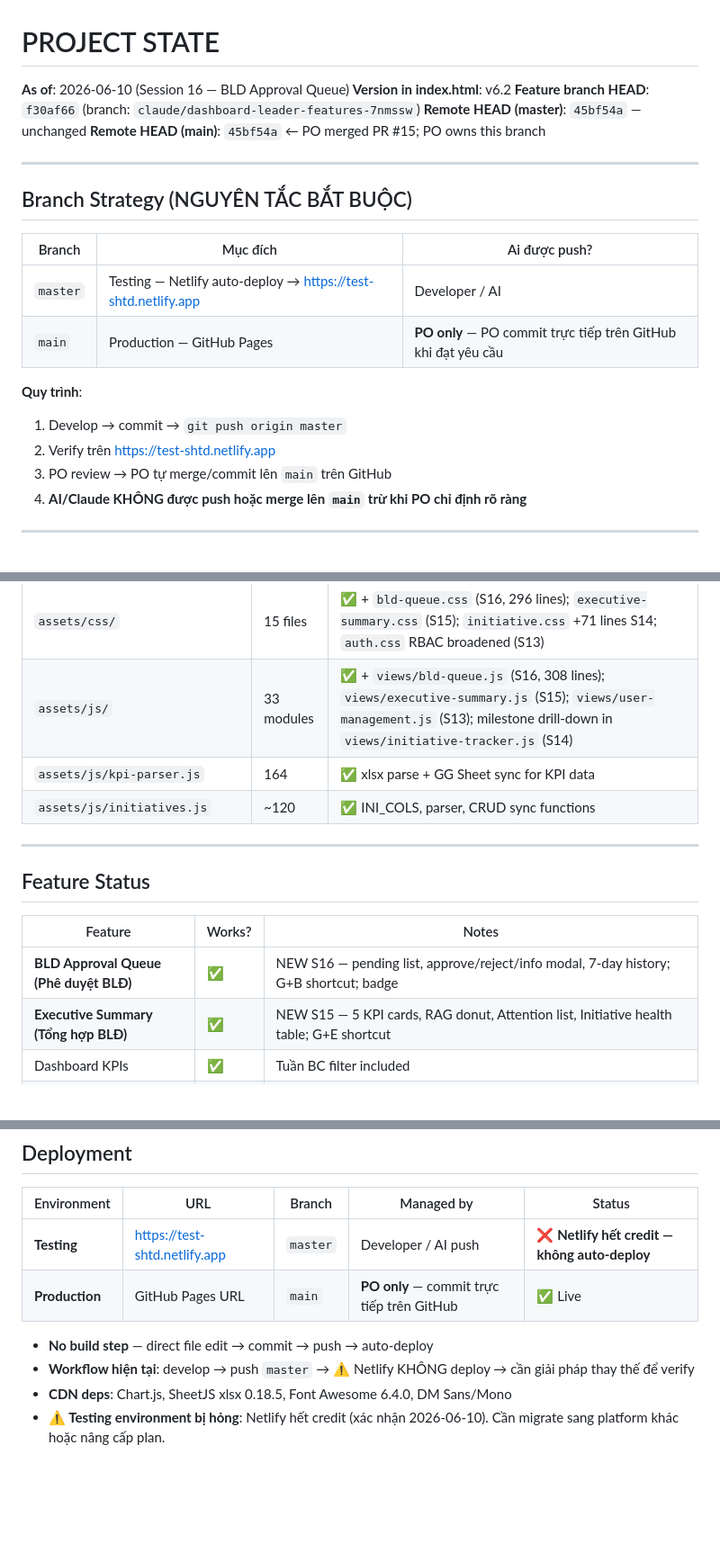
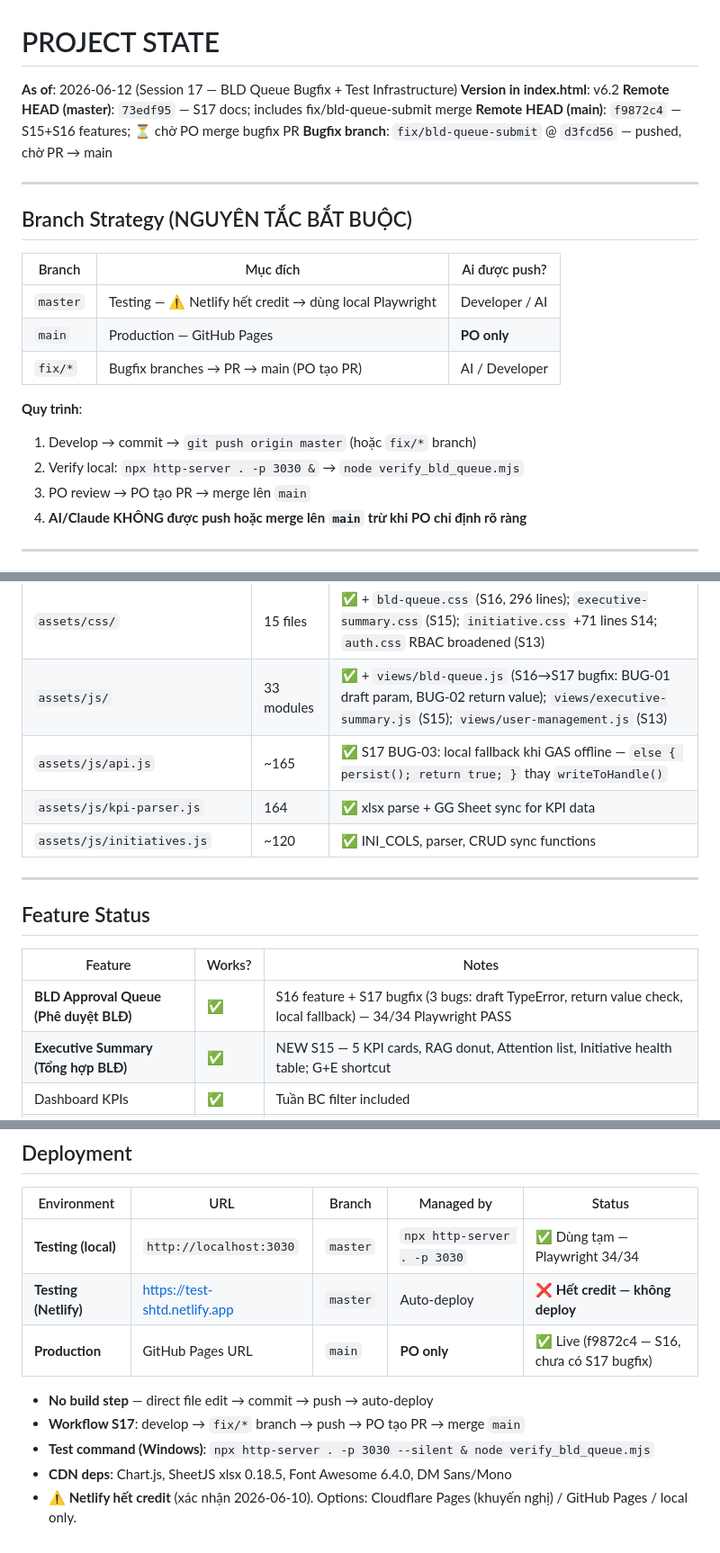
Before and after one commit to tuanttstb-debug/SHTD-Dashboard, a Markdown page: AI_CONTEXT/PROJECT_STATE.md, 3 parts joined by grey strips. Shown at 90% size. GitHub-like rendering; blank space fills up the shorter version.

Commit message:
docs: S17 delta — PROJECT_STATE + TECH_DEBT
PROJECT_STATE: HEAD commits, branch strategy (fix/* added), api.js BUG-03 note,
bld-queue.js S17 fix note, test count 18→34, deployment table (local Playwright)

TECH_DEBT: TD-012 updated — 34/34 bld-queue, total 99 committed checks;
Playwright infra fix noted; summary last-updated bumped

Co-Authored-By: Claude Sonnet 4.6 <noreply@anthropic.com>

```diff
--- a/AI_CONTEXT/PROJECT_STATE.md
+++ b/AI_CONTEXT/PROJECT_STATE.md
@@ -1,9 +1,9 @@
 # PROJECT STATE
-**As of**: 2026-06-10 (Session 16 — BLD Approval Queue)
+**As of**: 2026-06-12 (Session 17 — BLD Queue Bugfix + Test Infrastructure)
 **Version in index.html**: v6.2
-**Feature branch HEAD**: `f30af66` (branch: `claude/dashboard-leader-features-7nmssw`)
-**Remote HEAD (master)**: `45bf54a` — unchanged
-**Remote HEAD (main)**: `45bf54a` ← PO merged PR #15; PO owns this branch
+**Remote HEAD (master)**: `73edf95` — S17 docs; includes fix/bld-queue-submit merge
+**Remote HEAD (main)**: `f9872c4` — S15+S16 features; ⏳ chờ PO merge bugfix PR
+**Bugfix branch**: `fix/bld-queue-submit` @ `d3fcd56` — pushed, chờ PR → main
 
 ---
 
@@ -11,13 +11,14 @@
 
 | Branch | Mục đích | Ai được push? |
 |---|---|---|
-| `master` | Testing — Netlify auto-deploy → https://test-shtd.netlify.app | Developer / AI |
-| `main` | Production — GitHub Pages | **PO only** — PO commit trực tiếp trên GitHub khi đạt yêu cầu |
+| `master` | Testing — ⚠️ Netlify hết credit → dùng local Playwright | Developer / AI |
+| `main` | Production — GitHub Pages | **PO only** |
+| `fix/*` | Bugfix branches → PR → main (PO tạo PR) | AI / Developer |
 
 **Quy trình**:
-1. Develop → commit → `git push origin master`
-2. Verify trên https://test-shtd.netlify.app
-3. PO review → PO tự merge/commit lên `main` trên GitHub
+1. Develop → commit → `git push origin master` (hoặc `fix/*` branch)
+2. Verify local: `npx http-server . -p 3030 &` → `node verify_bld_queue.mjs`
+3. PO review → PO tạo PR → merge lên `main`
 4. **AI/Claude KHÔNG được push hoặc merge lên `main` trừ khi PO chỉ định rõ ràng**
 
 ---
@@ -39,7 +40,8 @@
 | `backend/InitiativeService.gs` | 60 | ✅ `initiativeRead()` / `initiativeWrite()` for Initiative_Master |
 | `assets/js/config.js` | 5 | ✅ GS_WEBAPP_URL deployment variable; update on every GAS redeploy |
 | `assets/css/` | 15 files | ✅ + `bld-queue.css` (S16, 296 lines); `executive-summary.css` (S15); `initiative.css` +71 lines S14; `auth.css` RBAC broadened (S13) |
-| `assets/js/` | 33 modules | ✅ + `views/bld-queue.js` (S16, 308 lines); `views/executive-summary.js` (S15); `views/user-management.js` (S13); milestone drill-down in `views/initiative-tracker.js` (S14) |
+| `assets/js/` | 33 modules | ✅ + `views/bld-queue.js` (S16→S17 bugfix: BUG-01 draft param, BUG-02 return value); `views/executive-summary.js` (S15); `views/user-management.js` (S13) |
+| `assets/js/api.js` | ~165 | ✅ S17 BUG-03: local fallback khi GAS offline — `else { persist(); return true; }` thay `writeToHandle()` |
 | `assets/js/kpi-parser.js` | 164 | ✅ xlsx parse + GG Sheet sync for KPI data |
 | `assets/js/initiatives.js` | ~120 | ✅ INI_COLS, parser, CRUD sync functions |
 
@@ -49,7 +51,7 @@
 
 | Feature | Works? | Notes |
 |---|---|---|
-| **BLD Approval Queue (Phê duyệt BLĐ)** | ✅ | NEW S16 — pending list, approve/reject/info modal, 7-day history; G+B shortcut; badge |
+| **BLD Approval Queue (Phê duyệt BLĐ)** | ✅ | S16 feature + S17 bugfix (3 bugs: draft TypeError, return value check, local fallback) — 34/34 Playwright PASS |
 | **Executive Summary (Tổng hợp BLĐ)** | ✅ | NEW S15 — 5 KPI cards, RAG donut, Attention list, Initiative health table; G+E shortcut |
 | Dashboard KPIs | ✅ | Tuần BC filter included |
 | RAG doughnut chart | ✅ | Click → detail modal |
@@ -177,10 +179,12 @@ verify_bld_queue.mjs     ← 18/18 PASS (session 16)
 
 | Environment | URL | Branch | Managed by | Status |
 |---|---|---|---|---|
-| **Testing** | https://test-shtd.netlify.app | `master` | Developer / AI push | ❌ **Netlify hết credit — không auto-deploy** |
-| **Production** | GitHub Pages URL | `main` | **PO only** — commit trực tiếp trên GitHub | ✅ Live |
+| **Testing (local)** | `http://localhost:3030` | `master` | `npx http-server . -p 3030` | ✅ Dùng tạm — Playwright 34/34 |
+| **Testing (Netlify)** | https://test-shtd.netlify.app | `master` | Auto-deploy | ❌ **Hết credit — không deploy** |
+| **Production** | GitHub Pages URL | `main` | **PO only** | ✅ Live (f9872c4 — S16, chưa có S17 bugfix) |
 
 - **No build step** — direct file edit → commit → push → auto-deploy
-- **Workflow hiện tại**: develop → push `master` → ⚠️ Netlify KHÔNG deploy → cần giải pháp thay thế để verify
+- **Workflow S17**: develop → `fix/*` branch → push → PO tạo PR → merge `main`
+- **Test command (Windows)**: `npx http-server . -p 3030 --silent & node verify_bld_queue.mjs`
 - **CDN deps**: Chart.js, SheetJS xlsx 0.18.5, Font Awesome 6.4.0, DM Sans/Mono
-- **⚠️ Testing environment bị hỏng**: Netlify hết credit (xác nhận 2026-06-10). Cần migrate sang platform khác hoặc nâng cấp plan.
+- **⚠️ Netlify hết credit** (xác nhận 2026-06-10). Options: Cloudflare Pages (khuyến nghị) / GitHub Pages / local only.
```
Also changed, not shown: other parts of AI_CONTEXT/PROJECT_STATE.md (+2 -2 lines), AI_CONTEXT/TECH_DEBT.md (+8 -4 lines).
